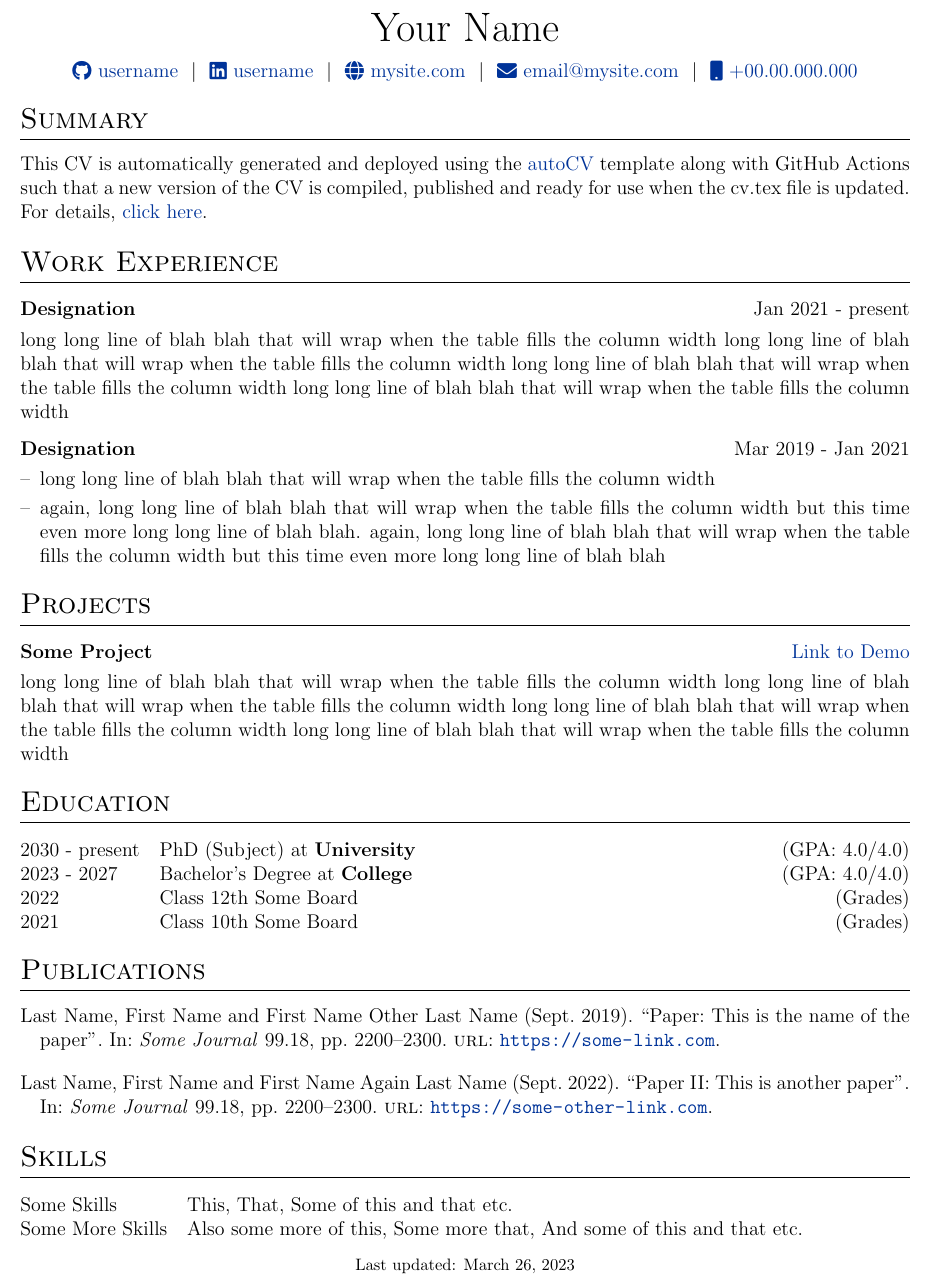
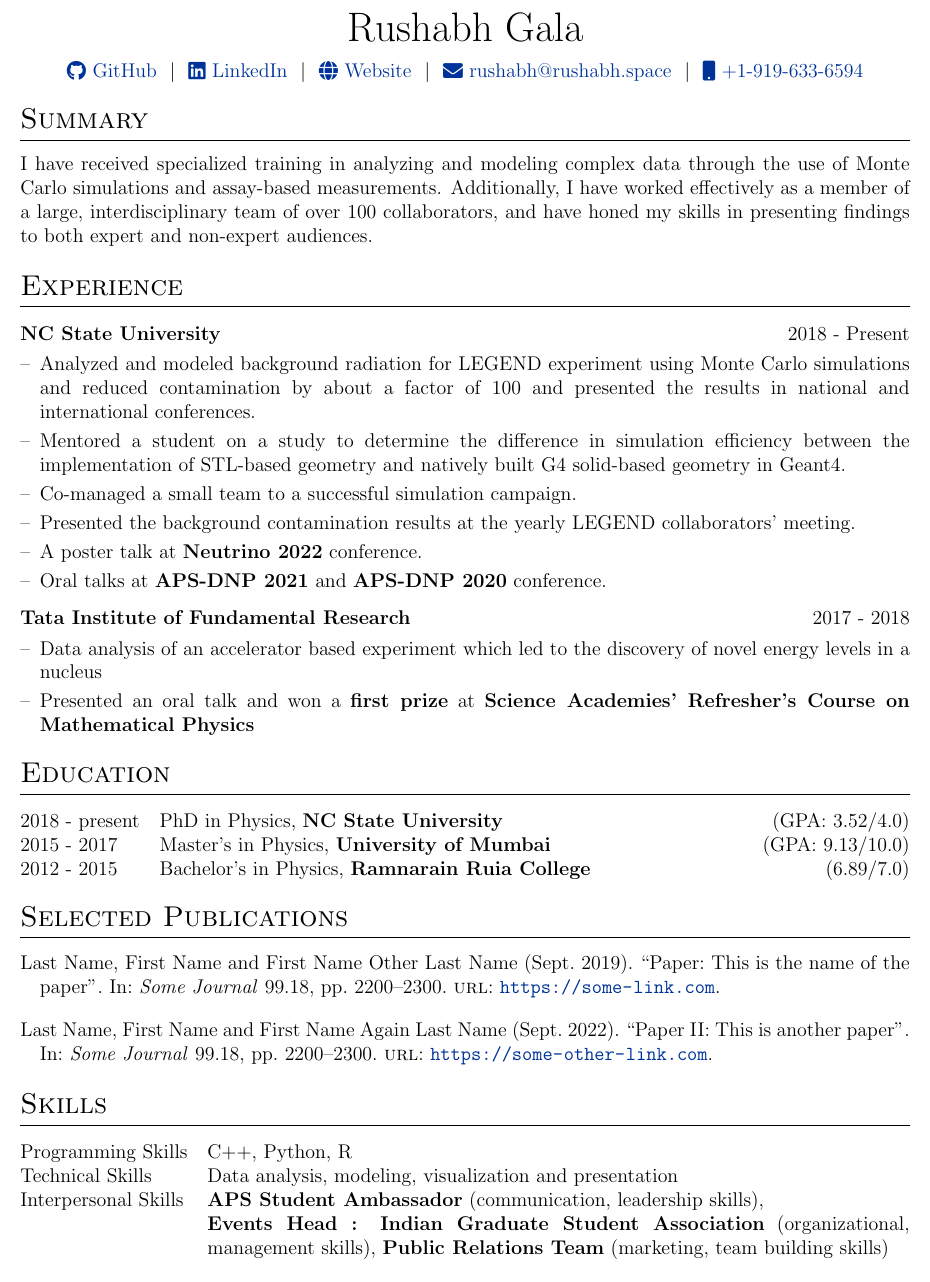
Before and after one commit to rushabhgala/cv, a LaTeX CV (cv.tex): part of the page, cut at the place of the change. Compiled offline with pdfLaTeX.

Commit message:
Update cv.tex

```diff
--- a/cv.tex
+++ b/cv.tex
@@ -93,7 +93,7 @@
 
 %for social icons
 \usepackage{fontawesome5}
-
+\hyphenpenalty=10000
 %debug page outer frames
 %\usepackage{showframe}
 
@@ -116,12 +116,12 @@
 % \end{tabularx}
 
 \begin{tabularx}{\linewidth}{@{} C @{}}
-\Huge{Your Name} \\[7.5pt]
-\href{https://github.com/username}{\raisebox{-0.05\height}\faGithub\ username} \ $|$ \
-\href{https://linkedin.com/in/username}{\raisebox{-0.05\height}\faLinkedin\ username} \ $|$ \
-\href{https://mysite.com}{\raisebox{-0.05\height}\faGlobe \ mysite.com} \ $|$ \
-\href{mailto:email@mysite.com}{\raisebox{-0.05\height}\faEnvelope \ email@mysite.com} \ $|$ \
-\href{tel:+000000000000}{\raisebox{-0.05\height}\faMobile \ +00.00.000.000} \\
+\Huge{Rushabh Gala} \\[7.5pt]
+\href{https://github.com/rushabhgala}{\raisebox{-0.05\height}\faGithub\ GitHub} \ $|$ \
+\href{https://linkedin.com/in/rushabh-gala-b680b4149/}{\raisebox{-0.05\height}\faLinkedin\ LinkedIn} \ $|$ \
+\href{https://rushabh.space}{\raisebox{-0.05\height}\faGlobe \ Website} \ $|$ \
+\href{mailto:rushabh@rushabh.space}{\raisebox{-0.05\height}\faEnvelope \ rushabh@rushabh.space} \ $|$ \
+\href{tel:+1-919-633-6594}{\raisebox{-0.05\height}\faMobile \ +1-919-633-6594} \\
 \end{tabularx}
 
 %----------------------------------------------------------------------------------------
@@ -130,54 +130,54 @@
 
 %Interests/ Keywords/ Summary
 \section{Summary}
-This CV is automatically generated and deployed using the \href{https://github.com/jitinnair1/autoCV}{autoCV} template along with GitHub Actions such that a new version of the CV is compiled, published and ready for use when the cv.tex file is updated. For details, \href{https://github.com/jitinnair1/autoCV}{click here}.
-
+I have received specialized training in analyzing and modeling complex data through the use of Monte Carlo simulations and assay-based measurements. Additionally, I have worked effectively as a member of a large, interdisciplinary team of over 100 collaborators, and have honed my skills in presenting findings to both expert and non-expert audiences.
 %Experience
-\section{Work Experience}
-
+\section{Experience}
 \begin{tabularx}{\linewidth}{ @{}l r@{} }
-\textbf{Designation} & \hfill Jan 2021 - present \\[3.75pt]
-\multicolumn{2}{@{}X@{}}{long long line of blah blah that will wrap when the table fills the column width long long line of blah blah that will wrap when the table fills the column width long long line of blah blah that will wrap when the table fills the column width long long line of blah blah that will wrap when the table fills the column width}  \\
-\end{tabularx}
-
-\begin{tabularx}{\linewidth}{ @{}l r@{} }
-\textbf{Designation} & \hfill Mar 2019 - Jan 2021 \\[3.75pt]
+\textbf{NC State University} & \hfill 2018 - Present \\[3.75pt]
 \multicolumn{2}{@{}X@{}}{
 \begin{minipage}[t]{\linewidth}
     \begin{itemize}[nosep,after=\strut, leftmargin=1em, itemsep=3pt]
-        \item[--] long long line of blah blah that will wrap when the table fills the column width
-        \item[--] again, long long line of blah blah that will wrap when the table fills the column width but this time even more long long line of blah blah. again, long long line of blah blah that will wrap when the table fills the column width but this time even more long long line of blah blah
+        \item[--] Analyzed and modeled background radiation for LEGEND experiment using Monte Carlo simulations and reduced contamination by about a factor of 100 and presented the results in national and international conferences.
+        \item[--] Mentored a student on a study to determine the difference in simulation efficiency between the implementation of STL-based geometry and natively built G4 solid-based geometry in Geant4.
+        \item[--] Co-managed a small team to a successful simulation campaign. \item[--] Presented the background contamination results at the yearly LEGEND collaborators' meeting.
+        \item[--] A poster talk at \textbf{Neutrino 2022} conference.
+        \item[--] Oral talks at \textbf{APS-DNP 2021} and \textbf{APS-DNP 2020} conference.
     \end{itemize}
     \end{minipage}
 }
 \end{tabularx}
 
-%Projects
-\section{Projects}
+\begin{tabularx}{\linewidth}{ @{}l r@{} }
+\textbf{Tata Institute of Fundamental Research} & \hfill 2017 - 2018 \\[3.75pt]
+\multicolumn{2}{@{}X@{}}{
+\begin{minipage}[t]{\linewidth}
+    \begin{itemize}[nosep,after=\strut, leftmargin=1em, itemsep=3pt]
+        \item[--] Data analysis of an accelerator based experiment which led to the discovery of novel energy levels in a nucleus
+        \item[--] Presented an oral talk and won a \textbf{first prize} at \textbf{Science Academies’ Refresher’s Course on Mathematical Physics}
+    \end{itemize}
+    \end{minipage}
+}
+\end{tabularx}
 
-\begin{tabularx}{\linewidth}{ @{}l r@{} }
-\textbf{Some Project} & \hfill \href{https://some-link.com}{Link to Demo} \\[3.75pt]
-\multicolumn{2}{@{}X@{}}{long long line of blah blah that will wrap when the table fills the column width long long line of blah blah that will wrap when the table fills the column width long long line of blah blah that will wrap when the table fills the column width long long line of blah blah that will wrap when the table fills the column width}  \\
-\end{tabularx}
 
 %----------------------------------------------------------------------------------------
 %	EDUCATION
 %----------------------------------------------------------------------------------------
 \section{Education}
 \begin{tabularx}{\linewidth}{@{}l X@{}}
-2030 - present & PhD (Subject) at \textbf{University} \hfill \normalsize (GPA: 4.0/4.0) \\
+2018 - present & PhD in Physics, \textbf{NC State University} \hfill \normalsize (GPA: 3.52/4.0) \\
 
-2023 - 2027 & Bachelor's Degree at \textbf{College} \hfill (GPA: 4.0/4.0) \\
+2015 - 2017 & Master's in Physics, \textbf{University of Mumbai} \hfill (GPA: 9.13/10.0) \\
 
-2022 & Class 12th Some Board \hfill  (Grades) \\
+2012 - 2015 & Bachelor's in Physics, \textbf{Ramnarain Ruia College}\hfill  (6.89/7.0) \\
 
-2021 & Class 10th Some Board \hfill  (Grades) \\
 \end{tabularx}
 
 %----------------------------------------------------------------------------------------
-%	PUBLICATIONS
+%	SELECTED PUBLICATIONS
 %----------------------------------------------------------------------------------------
-\section{Publications}
+\section{Selected Publications}
 \begin{refsection}[citations.bib]
 \nocite{*}
 \printbibliography[heading=none]
@@ -188,11 +188,11 @@ This CV is automatically generated and deployed using the \href{https://github.c
 %----------------------------------------------------------------------------------------
 \section{Skills}
 \begin{tabularx}{\linewidth}{@{}l X@{}}
-Some Skills &  \normalsize{This, That, Some of this and that etc.}\\
-Some More Skills  &  \normalsize{Also some more of this, Some more that, And some of this and that etc.}\\
+Programming Skills &  \normalsize{C++, Python, R}\\
+Technical Skills  &  \normalsize{Data analysis, modeling, visualization and presentation}\\
+Interpersonal Skills  &  \normalsize{\textbf{APS Student Ambassador} (communication, leadership skills), \newline \textbf{Events Head : Indian Graduate Student Association} (organizational, management skills), \textbf{Public Relations Team} (marketing, team building skills)}\\
 \end{tabularx}
 
 \vfill
-\center{\footnotesize Last updated: \today}
 
 \end{document}
```
